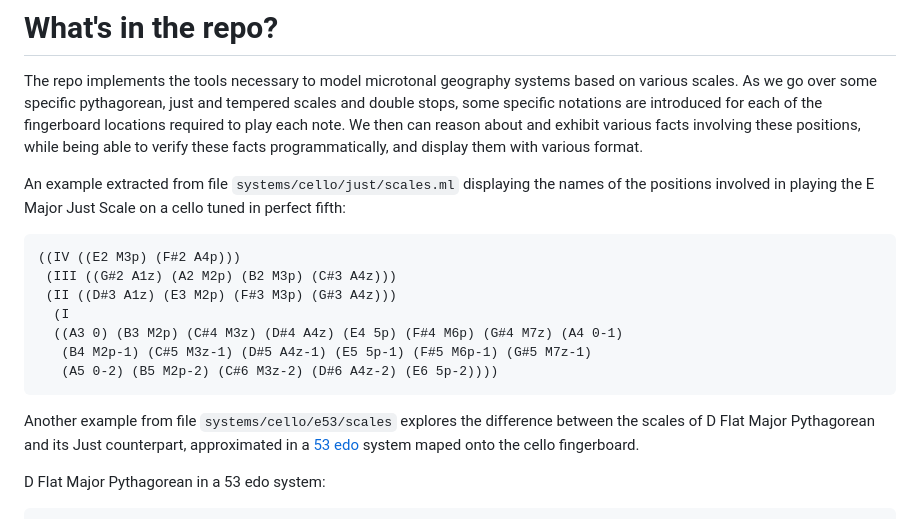
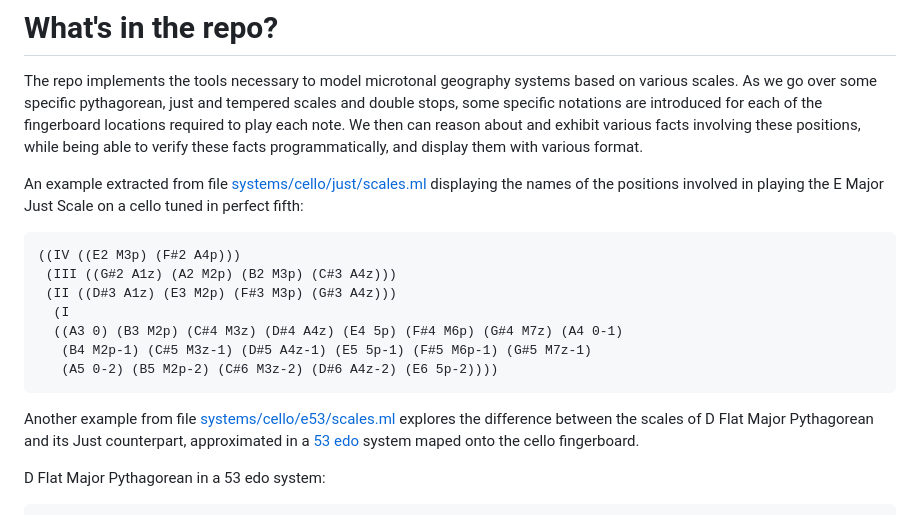
Before and after one commit to mbarbin/fingerboard, a Markdown page: README.md, the part around the change. Rendered like a GitHub page.

Commit message:
fix: links in readme

````diff
--- a/README.md
+++ b/README.md
@@ -35,7 +35,7 @@ required to play each note. We then can reason about and exhibit
 various facts involving these positions, while being able to verify
 these facts programmatically, and display them with various format.
 
-An example extracted from file `systems/cello/just/scales.ml`
+An example extracted from file [systems/cello/just/scales.ml](systems/cello/just/scales.ml)
 displaying the names of the positions involved in playing the E Major
 Just Scale on a cello tuned in perfect fifth:
 
@@ -49,7 +49,7 @@ Just Scale on a cello tuned in perfect fifth:
    (A5 0-2) (B5 M2p-2) (C#6 M3z-2) (D#6 A4z-2) (E6 5p-2))))
 ```
 
-Another example from file `systems/cello/e53/scales` explores the
+Another example from file [systems/cello/e53/scales.ml](systems/cello/e53/scales.ml) explores the
 difference between the scales of D Flat Major Pythagorean and its Just
 counterpart, approximated in a [53
 edo](https://en.wikipedia.org/wiki/53_equal_temperament) system maped
````
